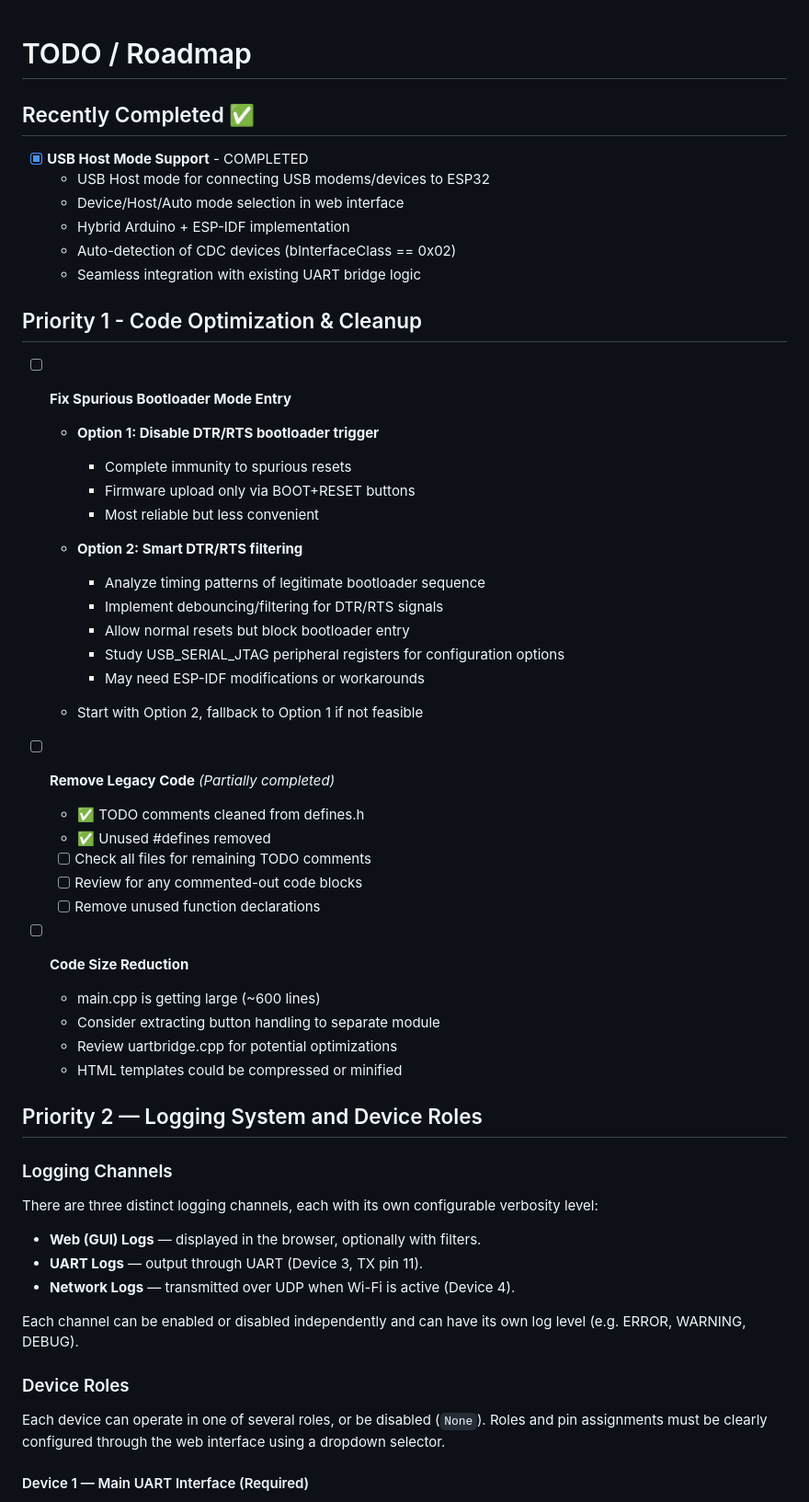
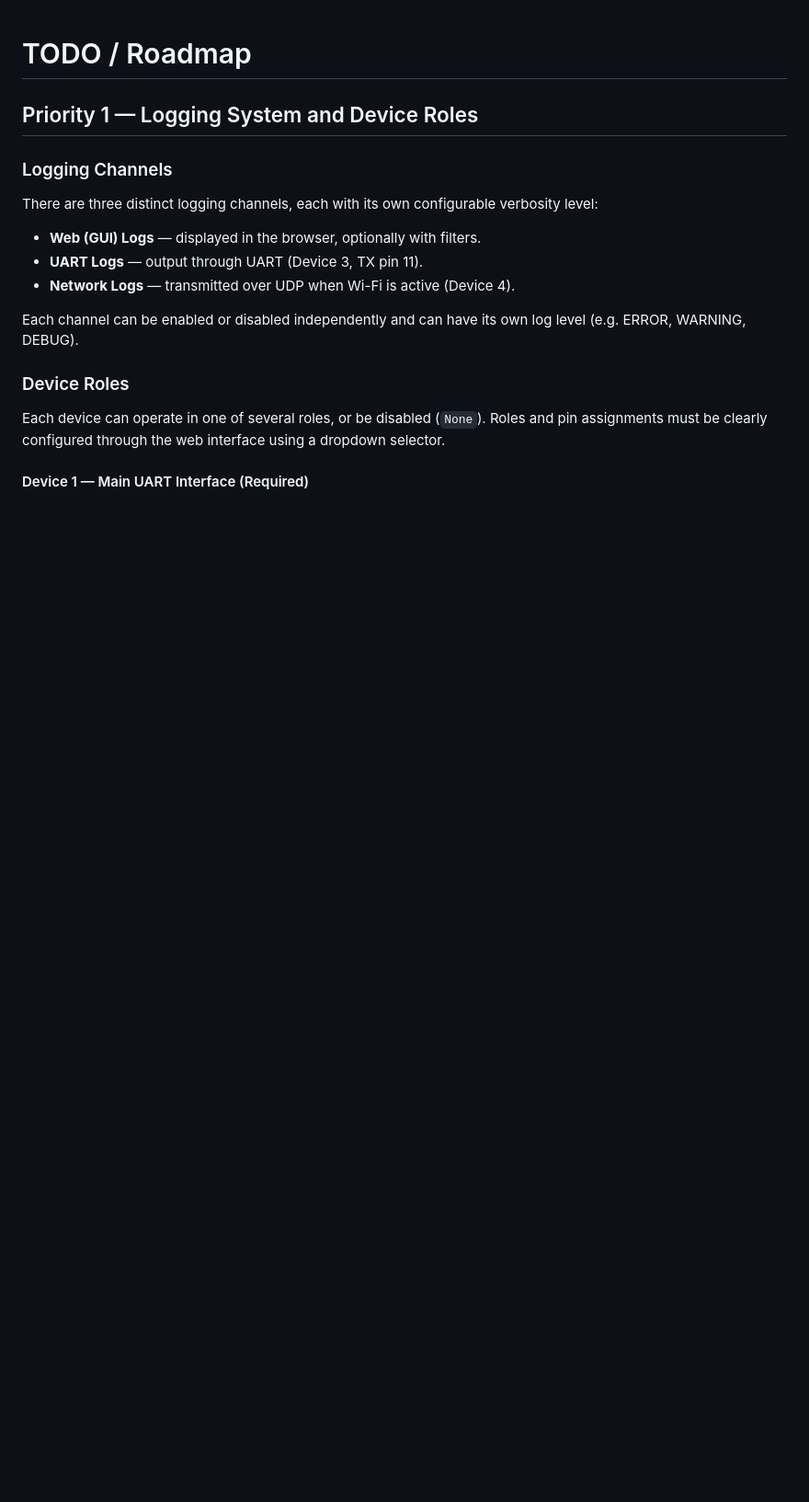
Before and after one commit to zvldz/ESP32-UART-Bridge, a Markdown page: TODO.md, the part around one of its changes. Shown at 92% size. Rendered like a GitHub page; blank space fills up the shorter version.

```diff
--- a/TODO.md
+++ b/TODO.md
@@ -1,46 +1,6 @@
 # TODO / Roadmap
 
-## Recently Completed ✅
-
-- [x] **USB Host Mode Support** - COMPLETED
-  - USB Host mode for connecting USB modems/devices to ESP32
-  - Device/Host/Auto mode selection in web interface
-  - Hybrid Arduino + ESP-IDF implementation
-  - Auto-detection of CDC devices (bInterfaceClass == 0x02)
-  - Seamless integration with existing UART bridge logic
-
-## Priority 1 - Code Optimization & Cleanup
-
-- [ ] **Fix Spurious Bootloader Mode Entry**
-  - **Option 1: Disable DTR/RTS bootloader trigger**
-    - Complete immunity to spurious resets
-    - Firmware upload only via BOOT+RESET buttons
-    - Most reliable but less convenient
-
-  - **Option 2: Smart DTR/RTS filtering**
-    - Analyze timing patterns of legitimate bootloader sequence
-    - Implement debouncing/filtering for DTR/RTS signals
-    - Allow normal resets but block bootloader entry
-    - Study USB_SERIAL_JTAG peripheral registers for configuration options
-    - May need ESP-IDF modifications or workarounds
-
-  - Start with Option 2, fallback to Option 1 if not feasible
-
-- [ ] **Remove Legacy Code** *(Partially completed)*
-  - ✅ TODO comments cleaned from defines.h
-  - ✅ Unused #defines removed
-  - [ ] Check all files for remaining TODO comments
-  - [ ] Review for any commented-out code blocks
-  - [ ] Remove unused function declarations
-
-- [ ] **Code Size Reduction**
-  - main.cpp is getting large (~600 lines)
-  - Consider extracting button handling to separate module
-  - Review uartbridge.cpp for potential optimizations
-  - HTML templates could be compressed or minified
-
-
-## Priority 2 — Logging System and Device Roles
+## Priority 1 — Logging System and Device Roles
 
 ### Logging Channels
 
```
Also changed, not shown: other parts of TODO.md (+20 -29 lines).
